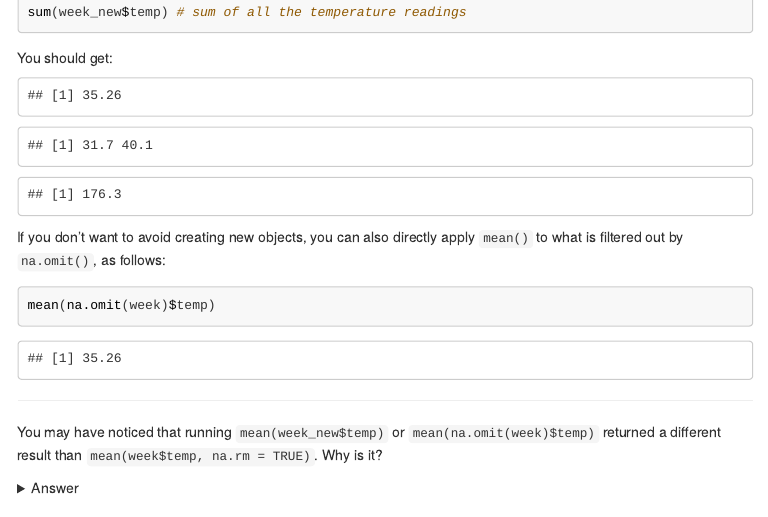
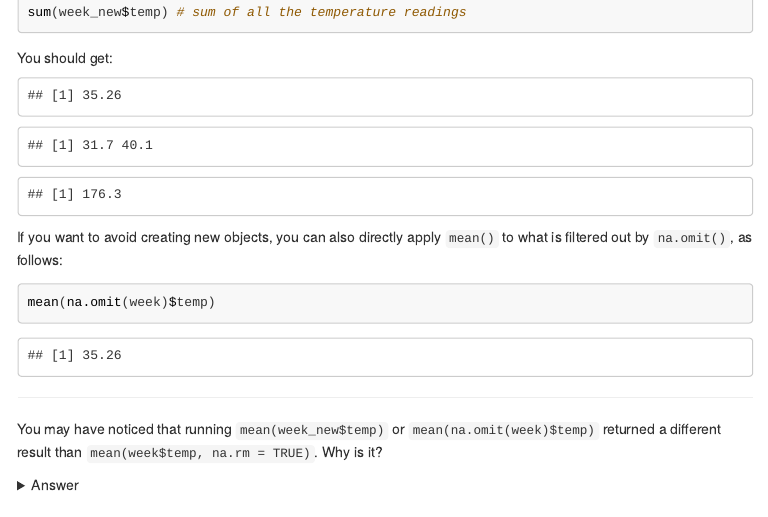
Before and after one commit to yesuncomm/comm3710_fall2020, an R Markdown document (GP/SpecialTopics.Rmd): the page in a window 1100 px wide, from 2590 px down. The pictures show the output file GP/SpecialTopics.html that the author committed with the source, opened offline; menus at the side of the page are left out; long lines of code are wrapped.

Commit message:
Add files via upload

````diff
--- a/GP/SpecialTopics.Rmd
+++ b/GP/SpecialTopics.Rmd
@@ -124,7 +124,7 @@ range(week_new$temp)
 sum(week_new$temp) # sum of all the temperature readings
 ```
 
-If you don't want to avoid creating new objects, you can also directly apply `mean()` to what is filtered out by `na.omit()`, as follows:
+If you want to avoid creating new objects, you can also directly apply `mean()` to what is filtered out by `na.omit()`, as follows:
 
 ```{r}
 mean(na.omit(week)$temp)
````
Also changed, not shown: GP/SpecialTopics.html.
